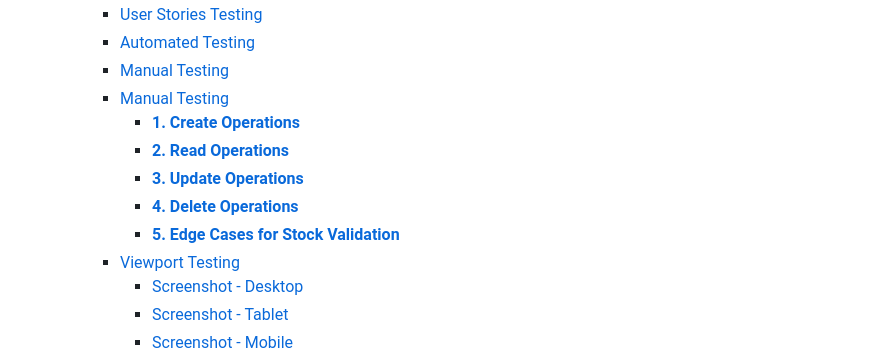
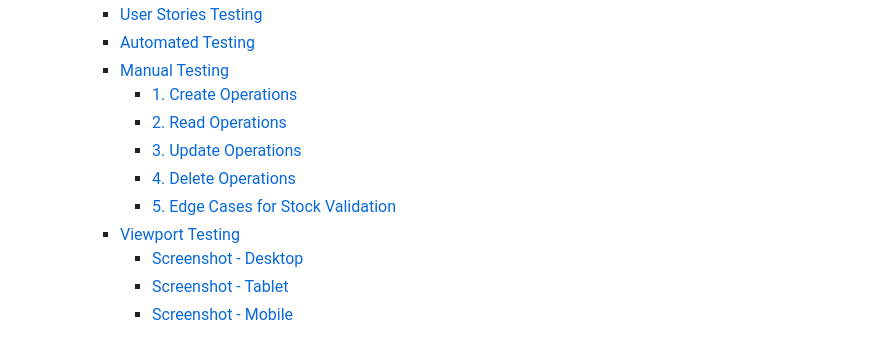
Before and after one commit to jdohertydev/maison_lavaux, a Markdown page: README.md, the part around the change printed below. GitHub-like rendering.

Commit message:
Remove bold text from manual testing section in readme

```diff
--- a/README.md
+++ b/README.md
@@ -184,12 +184,11 @@ View the live version of the website at [Maison Lavaux](https://maison-lavaux-eb
     - [User Stories Testing](#user-stories-testing)
     - [Automated Testing](#automated-testing)
     - [Manual Testing](#manual-testing)
-    - [Manual Testing](#manual-testing-1)
-      - [**1. Create Operations**](#1-create-operations)
-      - [**2. Read Operations**](#2-read-operations)
-      - [**3. Update Operations**](#3-update-operations)
-      - [**4. Delete Operations**](#4-delete-operations)
-      - [**5. Edge Cases for Stock Validation**](#5-edge-cases-for-stock-validation)
+      - [1. Create Operations](#1-create-operations)
+      - [2. Read Operations](#2-read-operations)
+      - [3. Update Operations](#3-update-operations)
+      - [4. Delete Operations](#4-delete-operations)
+      - [5. Edge Cases for Stock Validation](#5-edge-cases-for-stock-validation)
     - [Viewport Testing](#viewport-testing)
       - [Screenshot - Desktop](#screenshot---desktop)
       - [Screenshot - Tablet](#screenshot---tablet)
```
Also changed, not shown: other parts of README.md (+56 -62 lines).
